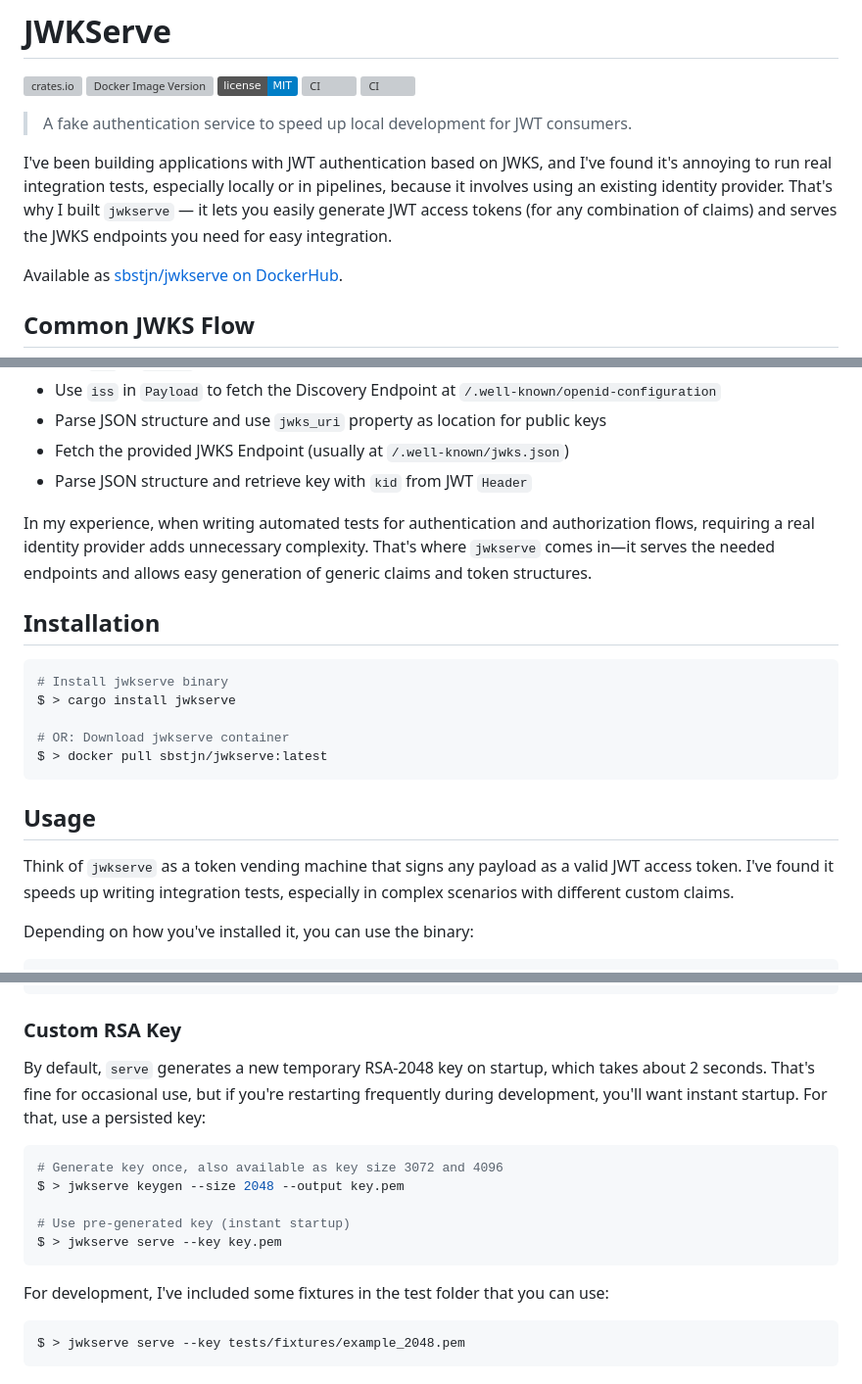
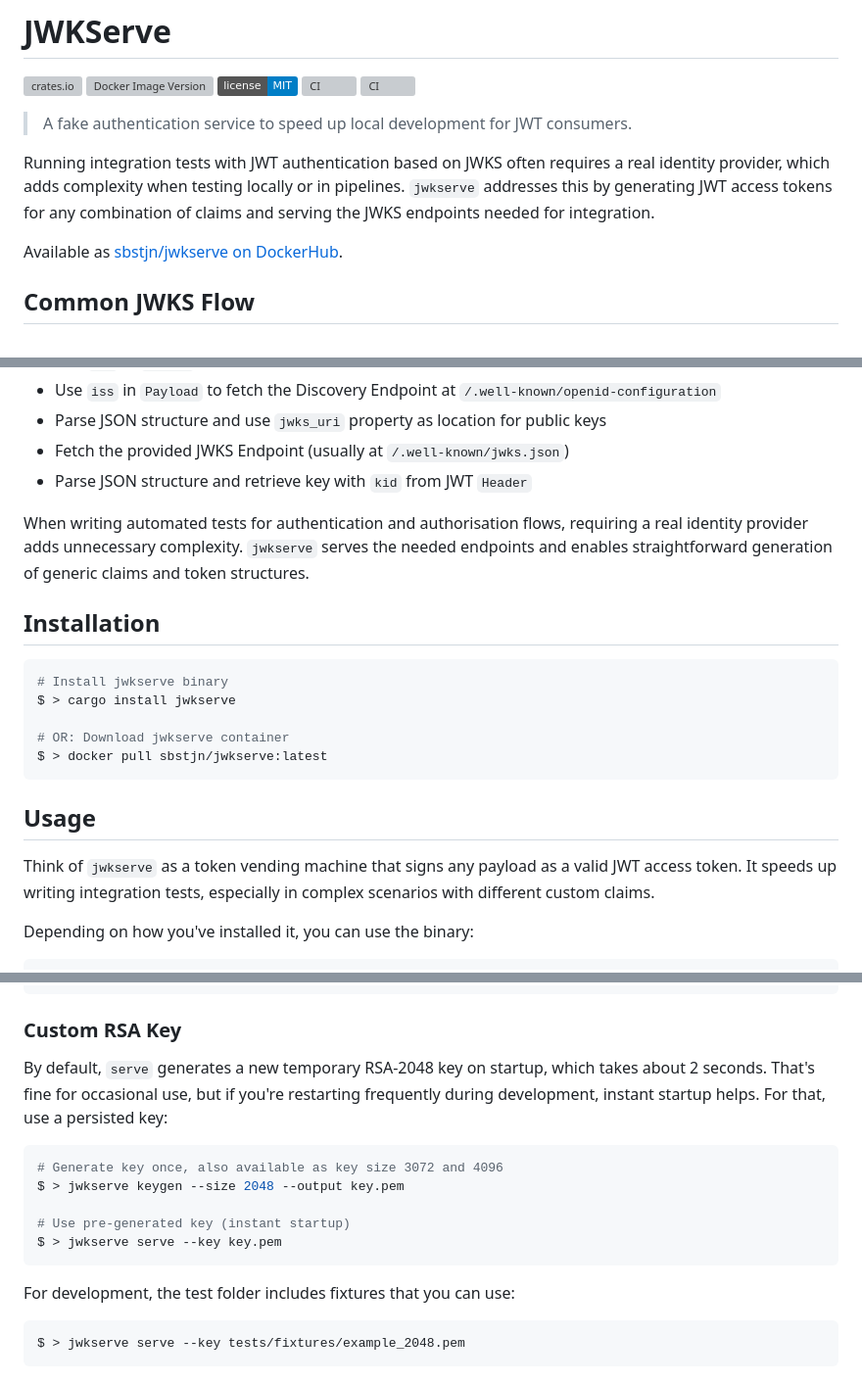
Before and after one commit to sbstjn/jwkserve, a Markdown page: README.md, 3 parts joined by grey strips. Shown at 98% size. Drawn GitHub-style; badges without logos; grey boxes are pictures that could not be loaded.

Commit message:
fix: update docs

````diff
--- a/README.md
+++ b/README.md
@@ -8,7 +8,7 @@
 
 > A fake authentication service to speed up local development for JWT consumers.
 
-I've been building applications with JWT authentication based on JWKS, and I've found it's annoying to run real integration tests, especially locally or in pipelines, because it involves using an existing identity provider. That's why I built `jwkserve` — it lets you easily generate JWT access tokens (for any combination of claims) and serves the JWKS endpoints you need for easy integration.
+Running integration tests with JWT authentication based on JWKS often requires a real identity provider, which adds complexity when testing locally or in pipelines. `jwkserve` addresses this by generating JWT access tokens for any combination of claims and serving the JWKS endpoints needed for integration.
 
 Available as [sbstjn/jwkserve on DockerHub](https://hub.docker.com/r/sbstjn/jwkserve).
 
@@ -25,7 +25,7 @@ When validating a JWT access token using JWKS per [RFC 7519](https://datatracker
 * Fetch the provided JWKS Endpoint (usually at `/.well-known/jwks.json`)
 * Parse JSON structure and retrieve key with `kid` from JWT `Header`
 
-In my experience, when writing automated tests for authentication and authorization flows, requiring a real identity provider adds unnecessary complexity. That's where `jwkserve` comes in—it serves the needed endpoints and allows easy generation of generic claims and token structures.
+When writing automated tests for authentication and authorisation flows, requiring a real identity provider adds unnecessary complexity. `jwkserve` serves the needed endpoints and enables straightforward generation of generic claims and token structures.
 
 ## Installation
 
@@ -39,7 +39,7 @@ $ > docker pull sbstjn/jwkserve:latest
 
 ## Usage
 
-Think of `jwkserve` as a token vending machine that signs any payload as a valid JWT access token. I've found it speeds up writing integration tests, especially in complex scenarios with different custom claims.
+Think of `jwkserve` as a token vending machine that signs any payload as a valid JWT access token. It speeds up writing integration tests, especially in complex scenarios with different custom claims.
 
 Depending on how you've installed it, you can use the binary:
 
@@ -126,7 +126,7 @@ $ > curl http://localhost:3000/.well-known/jwks.json
 
 ### Custom RSA Key
 
-By default, `serve` generates a new temporary RSA-2048 key on startup, which takes about 2 seconds. That's fine for occasional use, but if you're restarting frequently during development, you'll want instant startup. For that, use a persisted key:
+By default, `serve` generates a new temporary RSA-2048 key on startup, which takes about 2 seconds. That's fine for occasional use, but if you're restarting frequently during development, instant startup helps. For that, use a persisted key:
 
 ```bash
 # Generate key once, also available as key size 3072 and 4096
@@ -136,7 +136,7 @@ $ > jwkserve keygen --size 2048 --output key.pem
 $ > jwkserve serve --key key.pem
 ```
 
-For development, I've included some fixtures in the test folder that you can use:
+For development, the test folder includes fixtures that you can use:
 
 ```bash
 $ > jwkserve serve --key tests/fixtures/example_2048.pem
````
Also changed, not shown: other parts of README.md (+2 -2 lines).
